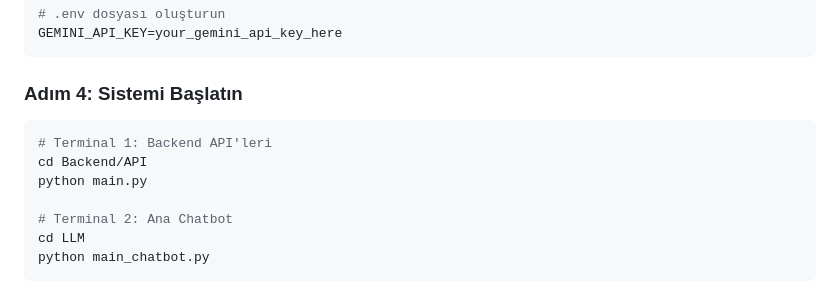
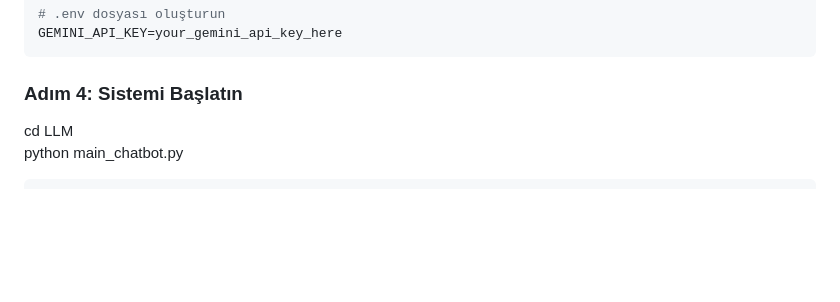
Before and after one commit to ErenErgin78/Zekai-Masnu-Aidea, a Markdown page: README.md, the part around the change. Drawn GitHub-style; blank space fills up the shorter version.

Commit message:
minik değişiklik

````diff
--- a/README.md
+++ b/README.md
@@ -101,12 +101,6 @@ GEMINI_API_KEY=your_gemini_api_key_here
 ```
 
 ### Adım 4: Sistemi Başlatın
-```bash
-# Terminal 1: Backend API'leri
-cd Backend/API
-python main.py
-
-# Terminal 2: Ana Chatbot
 cd LLM
 python main_chatbot.py
 ```
````
